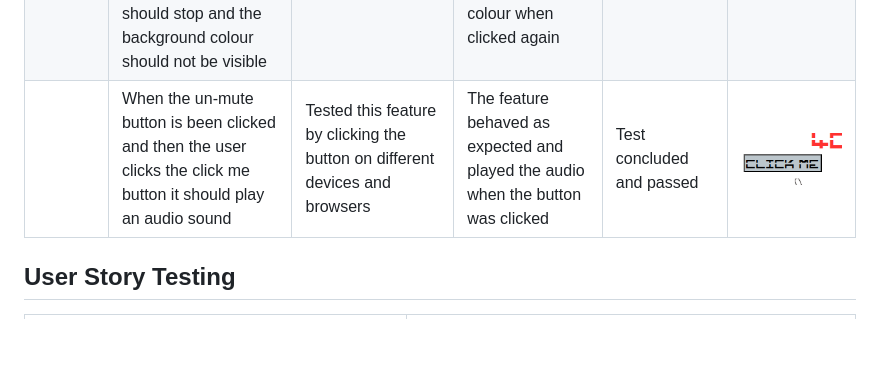
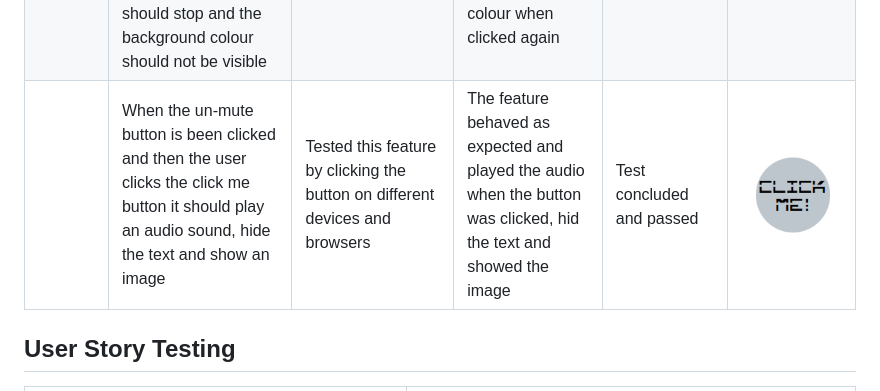
Before and after one commit to AshLaw96/Sonic-Stack, a Markdown page: TESTING.md, the part around the change. Rendered like a GitHub page; pictures changed too: documentation/features/404-audio-btn.png; blank space fills up the shorter version.

Commit message:
Add img to btn in 404 & add JS to hide & un-hide it & CSS style

```diff
--- a/TESTING.md
+++ b/TESTING.md
@@ -236,7 +236,7 @@ Defensive programming was manually tested with the below user acceptance testing
 | | When the header title is clicked on should navigate back to the main page | Tested the feature by clicking on the main header title on each section and page on a variety of devices and browsers | The feature behaved as expected and navigated back to the main home page | Test concluded and passed | ![screenshot](documentation/features/404-title.png) |
 | | When the navigation run away button is clicked on it should navigate the user back to the main page | This was tested by clicking the button on a variety of devices and browsers | The feature should navigate the user back to the main site | Test concluded and passed | ![screenshot](documentation/features/404-nav-btn.png) |
 | | When the mute/un-mute button hasn't been clicked on no audio should happen, only when the user clicks the button should audio be enabled and the buttons background colour will be visible, then when clicked again the audio should stop and the background colour should not be visible | This was tested on a variety of browsers clicking it on and off many times | The feature did what was expected firstly un-muting the audio and changing it's background colour then muting it and changing the background colour when clicked again | Test concluded and passed | ![screenshot](documentation/features/404-mute.png) |
-| | When the un-mute button is been clicked and then the user clicks the click me button it should play an audio sound | Tested this feature by clicking the button on different devices and browsers | The feature behaved as expected and played the audio when the button was clicked | Test concluded and passed | ![screenshot](documentation/features/404-audio-btn.png) |
+| | When the un-mute button is been clicked and then the user clicks the click me button it should play an audio sound, hide the text and show an image | Tested this feature by clicking the button on different devices and browsers | The feature behaved as expected and played the audio when the button was clicked, hid the text and showed the image | Test concluded and passed | ![screenshot](documentation/features/404-audio-btn.png) |
 
 ## User Story Testing
 
```
Also changed, not shown: README.md (+1 -0 lines), assets/images/drone.png (added), 3 other files.
